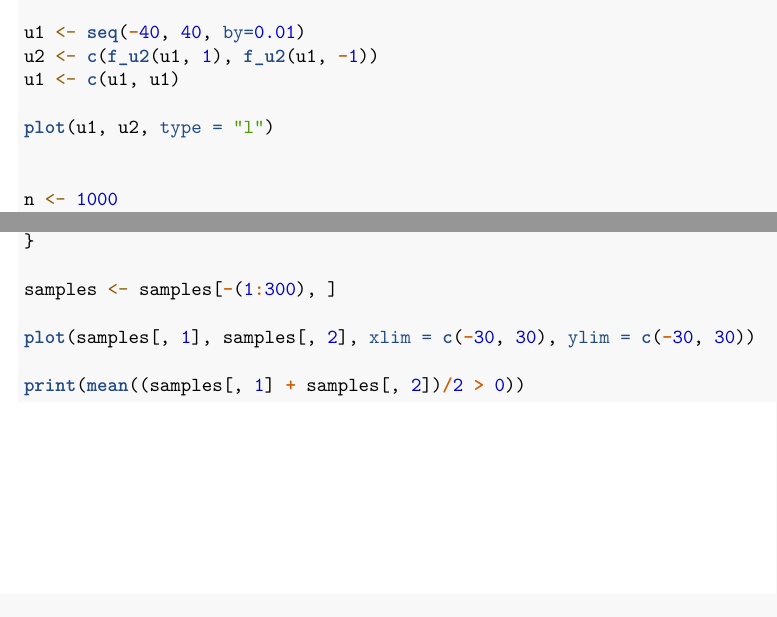
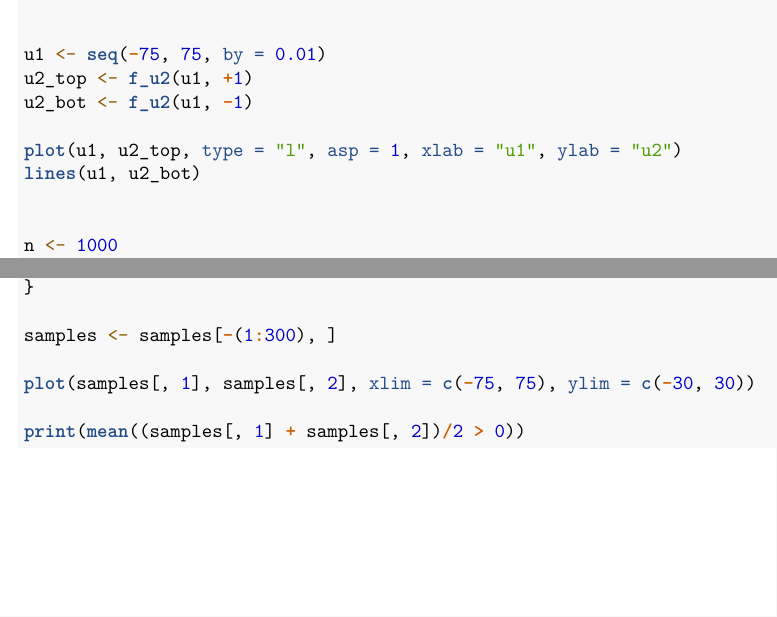
Before and after one commit to njmurov-ux/compStatLabs, an R Markdown document (lab_4/lab4.Rmd): two parts of page 12 of 12, joined at a grey line, cut at the place of the change. The pictures show the output file lab_4/lab4.pdf that the author committed with the source.

Commit message:
Lab 4 - Minor fixes

````diff
--- a/lab_4/lab4.Rmd
+++ b/lab_4/lab4.Rmd
@@ -312,10 +312,12 @@ f_u2 <- function(u1, sign = 1) {
 }
 
-u1 <- seq(-40, 40, by=0.01)
-u2 <- c(f_u2(u1, 1), f_u2(u1, -1))
-u1 <- c(u1, u1)
 
-plot(u1, u2, type = "l")
+u1 <- seq(-75, 75, by = 0.01)
+u2_top <- f_u2(u1, +1)
+u2_bot <- f_u2(u1, -1)
+
+plot(u1, u2_top, type = "l", asp = 1, xlab = "u1", ylab = "u2")
+lines(u1, u2_bot)
 
 ```
 ```{r 2_5_2}
@@ -345,7 +347,7 @@ for (i in 1:(n+burnin)) {
 
 samples <- samples[-(1:300), ]
 
-plot(samples[, 1], samples[, 2], xlim = c(-30, 30), ylim = c(-30, 30))
+plot(samples[, 1], samples[, 2], xlim = c(-75, 75), ylim = c(-30, 30))
 
 print(mean((samples[, 1] + samples[, 2])/2 > 0))
 
````
Also changed, not shown: lab_4/lab4.pdf, lab_4/lab4.Rmd (8 more changed lines).
